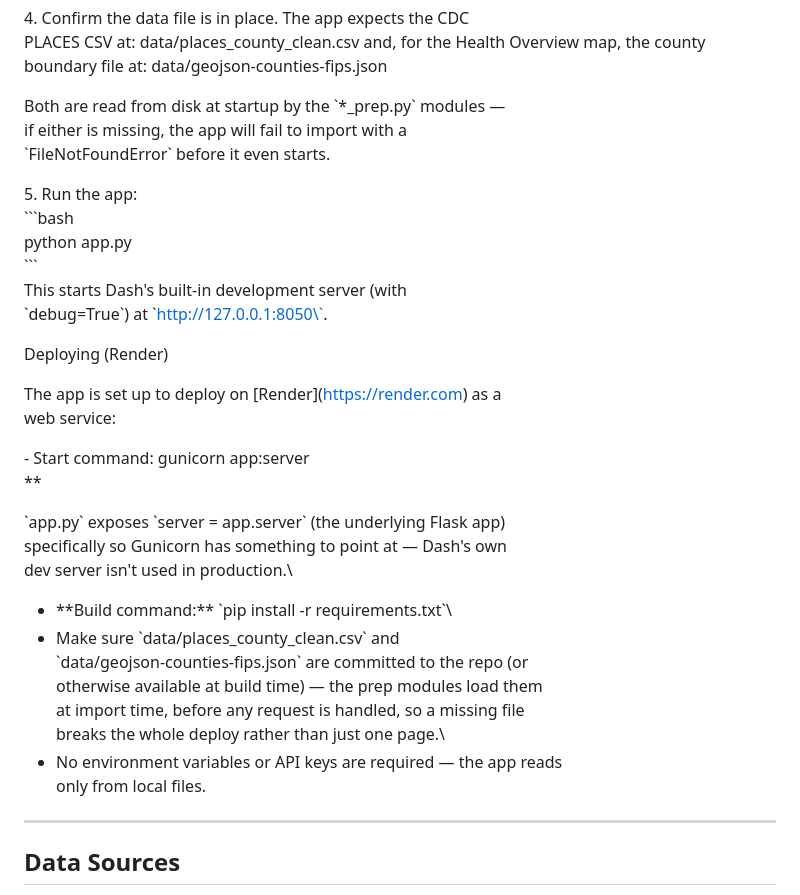
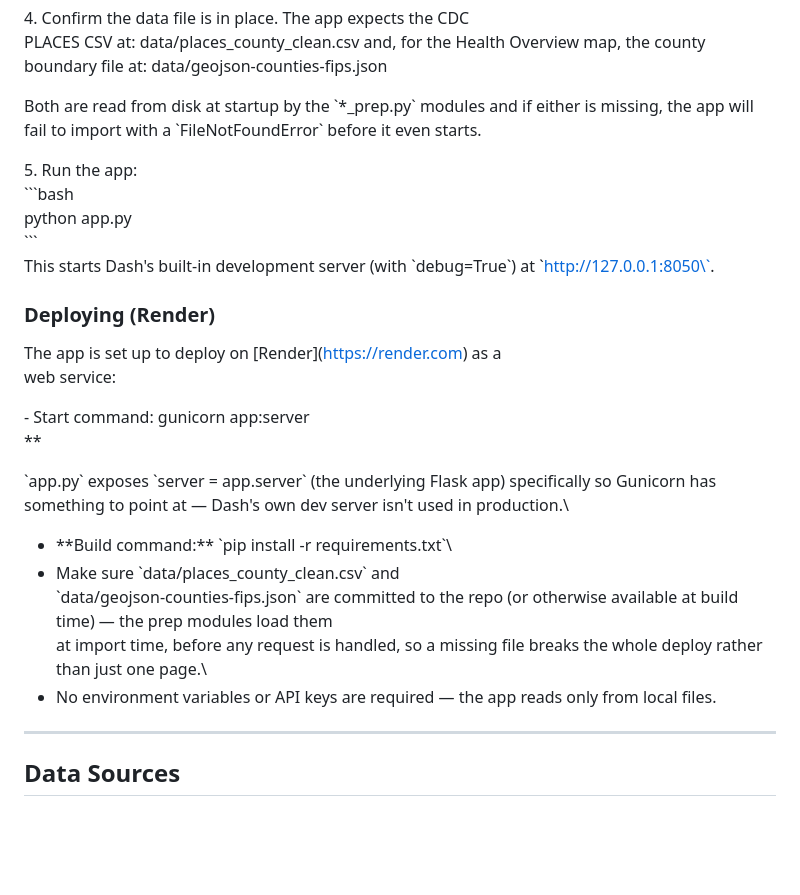
Before and after one commit to fish280/CAAI-Final-Project, a Markdown page: README.md, the part around one of its changes. Drawn GitHub-style; blank space fills up the shorter version.

Commit message:
fixed readme formating

```diff
--- a/README.md
+++ b/README.md
@@ -71,18 +54,15 @@ pip install -r requirements.txt\
 4\. Confirm the data file is in place. The app expects the CDC\
 PLACES CSV at: data/places_county_clean.csv and, for the Health Overview map, the county boundary file at: data/geojson-counties-fips.json
 
-Both are read from disk at startup by the \`\*\_prep.py\` modules —\
-if either is missing, the app will fail to import with a\
-\`FileNotFoundError\` before it even starts.
+Both are read from disk at startup by the \`\*\_prep.py\` modules and if either is missing, the app will fail to import with a \`FileNotFoundError\` before it even starts.
 
 5\. Run the app:\
 \`\`\`bash\
 python app.py\
 \`\`\`\
-This starts Dash's built-in development server (with\
-\`debug=True\`) at \`http://127.0.0.1:8050\`.
+This starts Dash's built-in development server (with \`debug=True\`) at \`http://127.0.0.1:8050\`.
 
-Deploying (Render)
+### Deploying (Render)
 
 The app is set up to deploy on \[Render\](https://render.com) as a\
 web service:
@@ -90,19 +70,14 @@ web service:
 \- Start command: gunicorn app:server\
 \*\*
 
-\`app.py\` exposes \`server = app.server\` (the underlying Flask app)\
-specifically so Gunicorn has something to point at — Dash's own\
-dev server isn't used in production.\
+\`app.py\` exposes \`server = app.server\` (the underlying Flask app) specifically so Gunicorn has something to point at — Dash's own dev server isn't used in production.\
 - \*\*Build command:\*\* \`pip install -r requirements.txt\`\
 - Make sure \`data/places_county_clean.csv\` and\
-\`data/geojson-counties-fips.json\` are committed to the repo (or\
-otherwise available at build time) — the prep modules load them\
-at import time, before any request is handled, so a missing file\
-breaks the whole deploy rather than just one page.\
-- No environment variables or API keys are required — the app reads\
-only from local files.
+\`data/geojson-counties-fips.json\` are committed to the repo (or otherwise available at build time) — the prep modules load them\
+at import time, before any request is handled, so a missing file breaks the whole deploy rather than just one page.\
+- No environment variables or API keys are required — the app reads only from local files.
 
----
+------------------------------------------------------------------------
 
 ## Data Sources
 
```
Also changed, not shown: other parts of README.md (+26 -74 lines).
